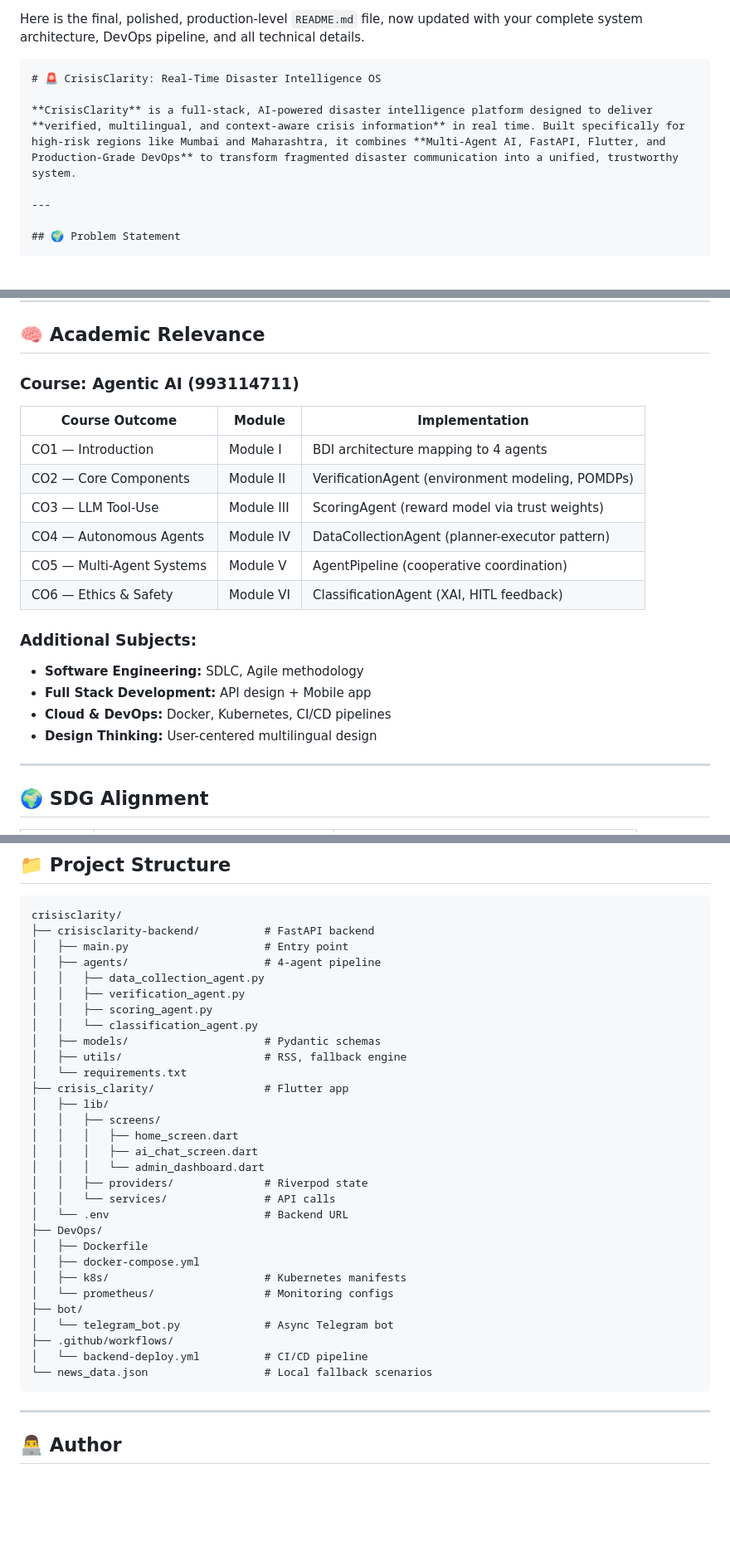
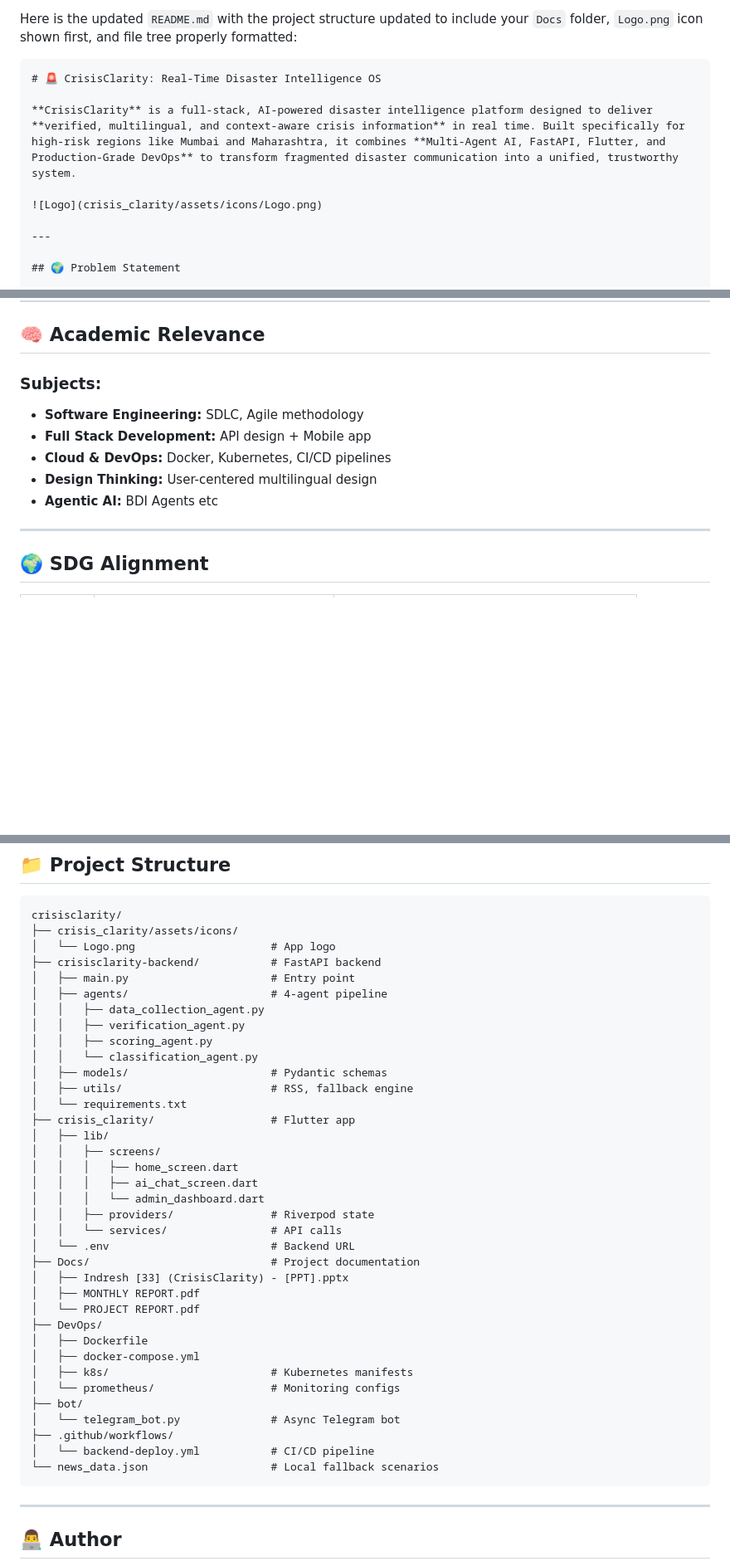
Before and after one commit to indresh404/IdeaLab-4, a Markdown page: README.md, 3 parts joined by grey strips. Shown at 83% size. GitHub-like rendering; blank space fills up the shorter version.

Commit message:
updated path

````diff
--- a/README.md
+++ b/README.md
@@ -1,9 +1,11 @@
-Here is the final, polished, production-level `README.md` file, now updated with your complete system architecture, DevOps pipeline, and all technical details.
+Here is the updated `README.md` with the project structure updated to include your `Docs` folder, `Logo.png` icon shown first, and file tree properly formatted:
 
 ```markdown
 # 🚨 CrisisClarity: Real-Time Disaster Intelligence OS
 
 **CrisisClarity** is a full-stack, AI-powered disaster intelligence platform designed to deliver **verified, multilingual, and context-aware crisis information** in real time. Built specifically for high-risk regions like Mumbai and Maharashtra, it combines **Multi-Agent AI, FastAPI, Flutter, and Production-Grade DevOps** to transform fragmented disaster communication into a unified, trustworthy system.
+
+![Logo](crisis_clarity/assets/icons/Logo.png)
 
 ---
 
@@ -432,22 +434,12 @@ python bot/telegram_bot.py
 
 ## 🧠 Academic Relevance
 
-### Course: Agentic AI (993114711)
-
-| Course Outcome | Module | Implementation |
-|----------------|--------|----------------|
-| CO1 — Introduction | Module I | BDI architecture mapping to 4 agents |
-| CO2 — Core Components | Module II | VerificationAgent (environment modeling, POMDPs) |
-| CO3 — LLM Tool-Use | Module III | ScoringAgent (reward model via trust weights) |
-| CO4 — Autonomous Agents | Module IV | DataCollectionAgent (planner-executor pattern) |
-| CO5 — Multi-Agent Systems | Module V | AgentPipeline (cooperative coordination) |
-| CO6 — Ethics & Safety | Module VI | ClassificationAgent (XAI, HITL feedback) |
-
-### Additional Subjects:
+### Subjects:
 - **Software Engineering:** SDLC, Agile methodology
 - **Full Stack Development:** API design + Mobile app
 - **Cloud & DevOps:** Docker, Kubernetes, CI/CD pipelines
 - **Design Thinking:** User-centered multilingual design
+- **Agentic AI:** BDI Agents etc
 
 ---
 
@@ -477,35 +469,41 @@ python bot/telegram_bot.py
 
 ```
 crisisclarity/
-├── crisisclarity-backend/          # FastAPI backend
-│   ├── main.py                     # Entry point
-│   ├── agents/                     # 4-agent pipeline
+├── crisis_clarity/assets/icons/
+│   └── Logo.png                     # App logo
+├── crisisclarity-backend/           # FastAPI backend
+│   ├── main.py                      # Entry point
+│   ├── agents/                      # 4-agent pipeline
 │   │   ├── data_collection_agent.py
 │   │   ├── verification_agent.py
 │   │   ├── scoring_agent.py
 │   │   └── classification_agent.py
-│   ├── models/                     # Pydantic schemas
-│   ├── utils/                      # RSS, fallback engine
+│   ├── models/                      # Pydantic schemas
+│   ├── utils/                       # RSS, fallback engine
 │   └── requirements.txt
-├── crisis_clarity/                 # Flutter app
+├── crisis_clarity/                  # Flutter app
 │   ├── lib/
 │   │   ├── screens/
 │   │   │   ├── home_screen.dart
 │   │   │   ├── ai_chat_screen.dart
 │   │   │   └── admin_dashboard.dart
-│   │   ├── providers/              # Riverpod state
-│   │   └── services/               # API calls
-│   └── .env                        # Backend URL
+│   │   ├── providers/               # Riverpod state
+│   │   └── services/                # API calls
+│   └── .env                         # Backend URL
+├── Docs/                            # Project documentation
+│   ├── Indresh [33] (CrisisClarity) - [PPT].pptx
+│   ├── MONTHLY REPORT.pdf
+│   └── PROJECT REPORT.pdf
 ├── DevOps/
 │   ├── Dockerfile
 │   ├── docker-compose.yml
-│   ├── k8s/                        # Kubernetes manifests
-│   └── prometheus/                 # Monitoring configs
+│   ├── k8s/                         # Kubernetes manifests
+│   └── prometheus/                  # Monitoring configs
 ├── bot/
-│   └── telegram_bot.py             # Async Telegram bot
+│   └── telegram_bot.py              # Async Telegram bot
 ├── .github/workflows/
-│   └── backend-deploy.yml          # CI/CD pipeline
-└── news_data.json                  # Local fallback scenarios
+│   └── backend-deploy.yml           # CI/CD pipeline
+└── news_data.json                   # Local fallback scenarios
 ```
 
 ---
````
Also changed, not shown: other parts of README.md (+2 -2 lines).
